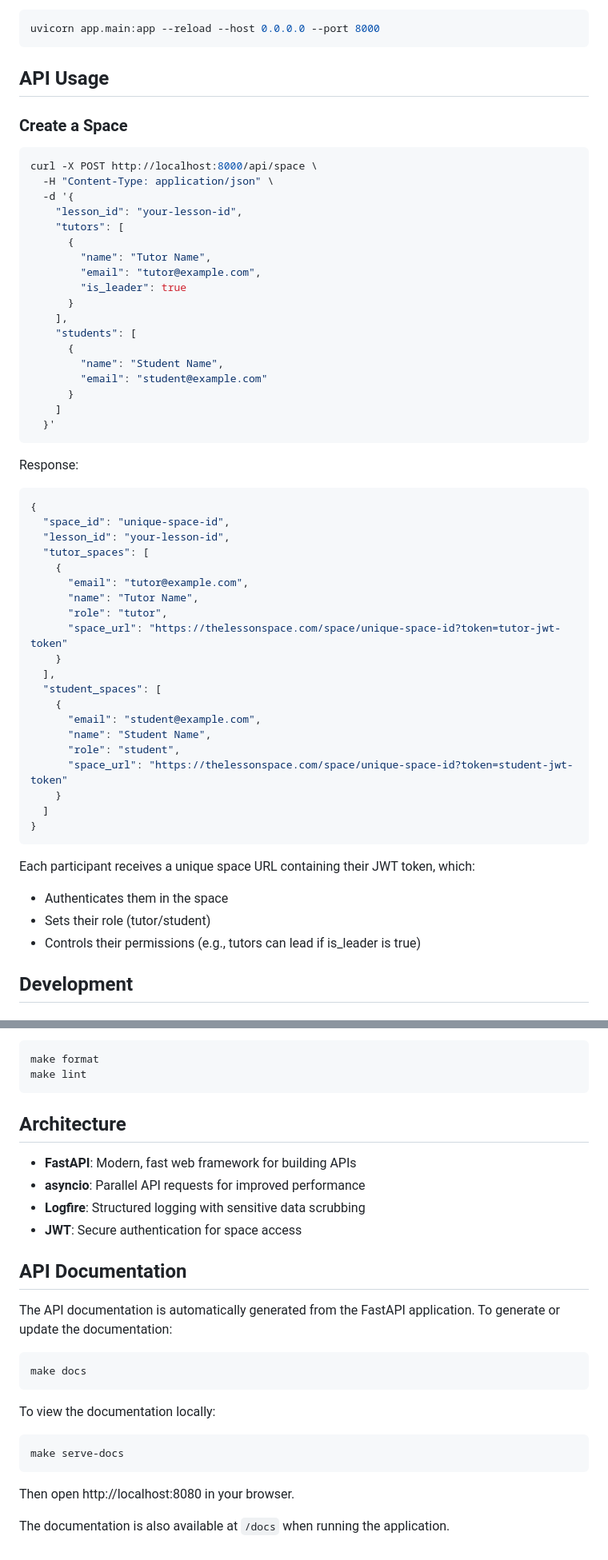
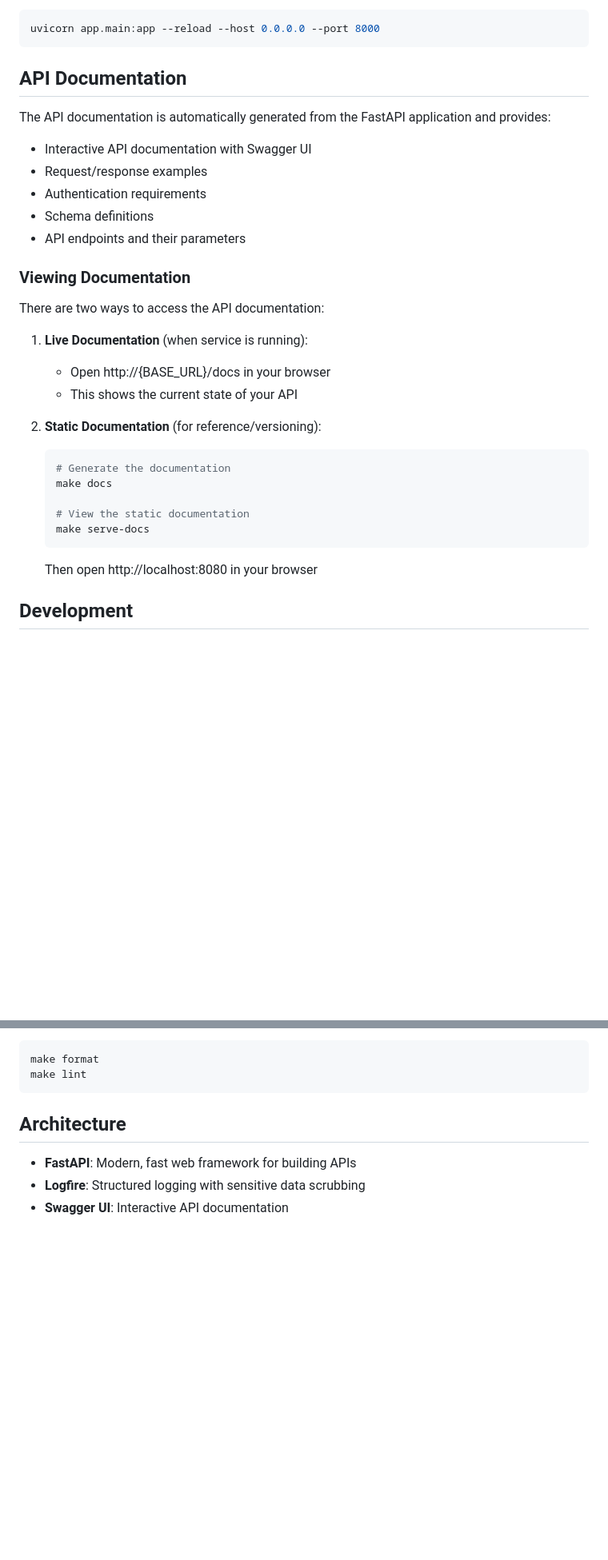
Before and after one commit to tutorcruncher/Eurus, a Markdown page: README.md, 2 parts joined by grey strips. Shown at 80% size. GitHub-like rendering; blank space fills up the shorter version.

Commit message:
Added Swagger doc generation instruction to readme

````diff
--- a/README.md
+++ b/README.md
@@ -70,59 +72,35 @@ Or directly with uvicorn:
 uvicorn app.main:app --reload --host 0.0.0.0 --port 8000
 ```
 
-## API Usage
+## API Documentation
 
-### Create a Space
+The API documentation is automatically generated from the FastAPI application and provides:
 
-```bash
-curl -X POST http://localhost:8000/api/space \
-  -H "Content-Type: application/json" \
-  -d '{
-    "lesson_id": "your-lesson-id",
-    "tutors": [
-      {
-        "name": "Tutor Name",
-        "email": "tutor@example.com",
-        "is_leader": true
-      }
-    ],
-    "students": [
-      {
-        "name": "Student Name",
-        "email": "student@example.com"
-      }
-    ]
-  }'
-```
+- Interactive API documentation with Swagger UI
+- Request/response examples
+- Authentication requirements
+- Schema definitions
+- API endpoints and their parameters
 
-Response:
-```json
-{
-  "space_id": "unique-space-id",
-  "lesson_id": "your-lesson-id",
-  "tutor_spaces": [
-    {
-      "email": "tutor@example.com",
-      "name": "Tutor Name",
-      "role": "tutor",
-      "space_url": "https://thelessonspace.com/space/unique-space-id?token=tutor-jwt-token"
-    }
-  ],
-  "student_spaces": [
-    {
-      "email": "student@example.com",
-      "name": "Student Name",
-      "role": "student",
-      "space_url": "https://thelessonspace.com/space/unique-space-id?token=student-jwt-token"
-    }
-  ]
-}
-```
+### Viewing Documentation
 
-Each participant receives a unique space URL containing their JWT token, which:
-- Authenticates them in the space
-- Sets their role (tutor/student)
-- Controls their permissions (e.g., tutors can lead if is_leader is true)
+There are two ways to access the API documentation:
+
+1. **Live Documentation** (when service is running):
+   - Open http://{BASE_URL}/docs in your browser
+   - This shows the current state of your API
+
+2. **Static Documentation** (for reference/versioning):
+   ```bash
+   # Generate the documentation
+   make docs
+
+   # View the static documentation
+   make serve-docs
+   ```
+   Then open http://localhost:8080 in your browser
+
+
 
 ## Development
 
@@ -143,24 +121,5 @@ make lint
 ## Architecture
 
 - **FastAPI**: Modern, fast web framework for building APIs
-- **asyncio**: Parallel API requests for improved performance
 - **Logfire**: Structured logging with sensitive data scrubbing
-- **JWT**: Secure authentication for space access
-
-## API Documentation
-
-The API documentation is automatically generated from the FastAPI application. To generate or update the documentation:
-
-```bash
-make docs
-```
-
-To view the documentation locally:
-
-```bash
-make serve-docs
-```
-
-Then open http://localhost:8080 in your browser.
-
-The documentation is also available at `/docs` when running the application.
+- **Swagger UI**: Interactive API documentation
````
Also changed, not shown: other parts of README.md (+2 -0 lines).
